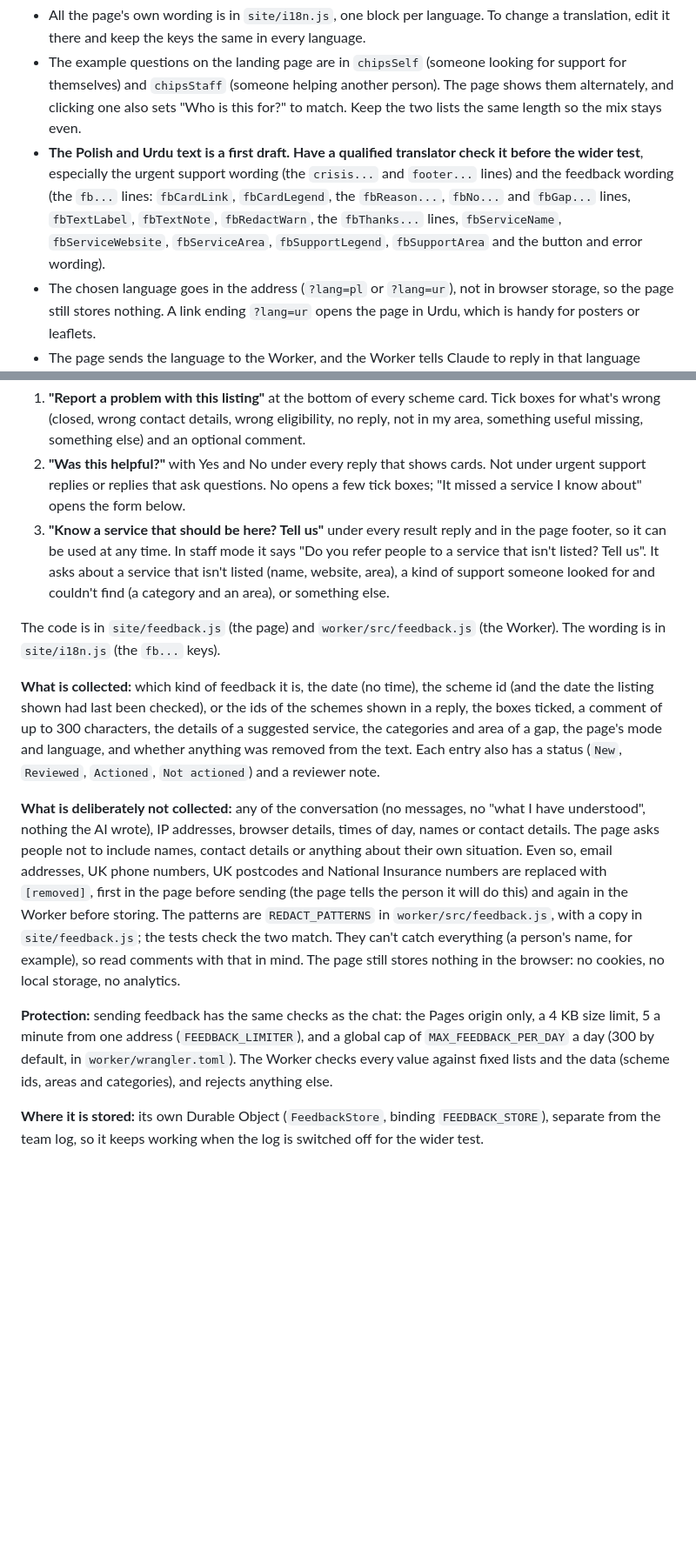
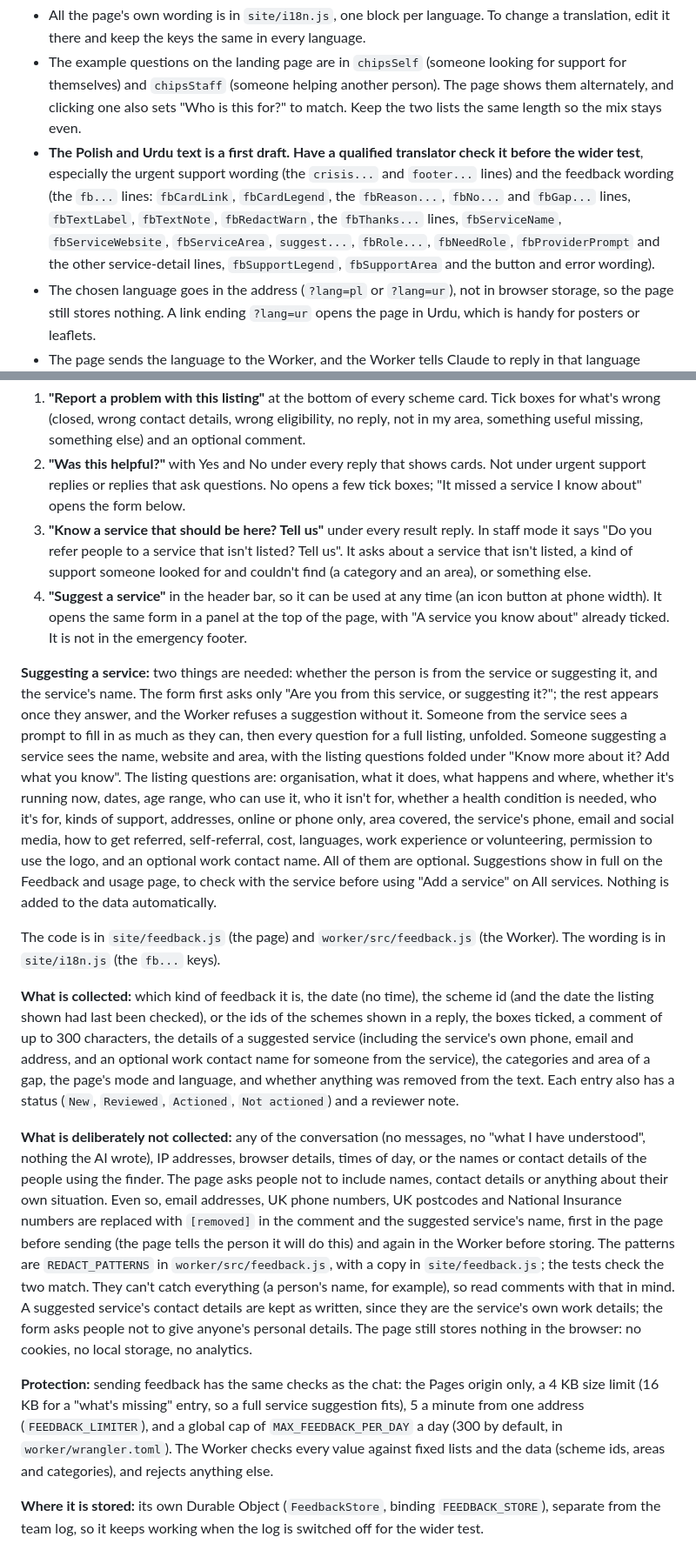
Before and after one commit to Healthy-Working-Life-Kirklees/service-finder, a Markdown page: README.md, 2 parts joined by grey strips. Shown at 87% size. GitHub-like rendering; blank space fills up the shorter version.

Commit message:
Amended suggest a service feature
Full form for suggesting a new service

```diff
--- a/README.md
+++ b/README.md
@@ -78,7 +78,7 @@ The page has a language switcher in the header: English, Polski and اردو (Ur
 
 - All the page's own wording is in `site/i18n.js`, one block per language. To change a translation, edit it there and keep the keys the same in every language.
 - The example questions on the landing page are in `chipsSelf` (someone looking for support for themselves) and `chipsStaff` (someone helping another person). The page shows them alternately, and clicking one also sets "Who is this for?" to match. Keep the two lists the same length so the mix stays even.
-- **The Polish and Urdu text is a first draft. Have a qualified translator check it before the wider test**, especially the urgent support wording (the `crisis...` and `footer...` lines) and the feedback wording (the `fb...` lines: `fbCardLink`, `fbCardLegend`, the `fbReason...`, `fbNo...` and `fbGap...` lines, `fbTextLabel`, `fbTextNote`, `fbRedactWarn`, the `fbThanks...` lines, `fbServiceName`, `fbServiceWebsite`, `fbServiceArea`, `fbSupportLegend`, `fbSupportArea` and the button and error wording).
+- **The Polish and Urdu text is a first draft. Have a qualified translator check it before the wider test**, especially the urgent support wording (the `crisis...` and `footer...` lines) and the feedback wording (the `fb...` lines: `fbCardLink`, `fbCardLegend`, the `fbReason...`, `fbNo...` and `fbGap...` lines, `fbTextLabel`, `fbTextNote`, `fbRedactWarn`, the `fbThanks...` lines, `fbServiceName`, `fbServiceWebsite`, `fbServiceArea`, `suggest...`, `fbRole...`, `fbNeedRole`, `fbProviderPrompt` and the other service-detail lines, `fbSupportLegend`, `fbSupportArea` and the button and error wording).
 - The chosen language goes in the address (`?lang=pl` or `?lang=ur`), not in browser storage, so the page still stores nothing. A link ending `?lang=ur` opens the page in Urdu, which is handy for posters or leaflets.
 - The page sends the language to the Worker, and the Worker tells Claude to reply in that language (`LANG_NOTES` in `worker/src/index.js`).
 - Scheme details on the cards (names, who it is for, eligibility, routes) come from `services.json` and stay in English. They are marked as English so screen readers read them correctly.
@@ -191,15 +191,18 @@ People who use the finder are often the first to notice that a listing is out of
 
 1. **"Report a problem with this listing"** at the bottom of every scheme card. Tick boxes for what's wrong (closed, wrong contact details, wrong eligibility, no reply, not in my area, something useful missing, something else) and an optional comment.
 2. **"Was this helpful?"** with Yes and No under every reply that shows cards. Not under urgent support replies or replies that ask questions. No opens a few tick boxes; "It missed a service I know about" opens the form below.
-3. **"Know a service that should be here? Tell us"** under every result reply and in the page footer, so it can be used at any time. In staff mode it says "Do you refer people to a service that isn't listed? Tell us". It asks about a service that isn't listed (name, website, area), a kind of support someone looked for and couldn't find (a category and an area), or something else.
+3. **"Know a service that should be here? Tell us"** under every result reply. In staff mode it says "Do you refer people to a service that isn't listed? Tell us". It asks about a service that isn't listed, a kind of support someone looked for and couldn't find (a category and an area), or something else.
+4. **"Suggest a service"** in the header bar, so it can be used at any time (an icon button at phone width). It opens the same form in a panel at the top of the page, with "A service you know about" already ticked. It is not in the emergency footer.
+
+**Suggesting a service:** two things are needed: whether the person is from the service or suggesting it, and the service's name. The form first asks only "Are you from this service, or suggesting it?"; the rest appears once they answer, and the Worker refuses a suggestion without it. Someone from the service sees a prompt to fill in as much as they can, then every question for a full listing, unfolded. Someone suggesting a service sees the name, website and area, with the listing questions folded under "Know more about it? Add what you know". The listing questions are: organisation, what it does, what happens and where, whether it's running now, dates, age range, who can use it, who it isn't for, whether a health condition is needed, who it's for, kinds of support, addresses, online or phone only, area covered, the service's phone, email and social media, how to get referred, self-referral, cost, languages, work experience or volunteering, permission to use the logo, and an optional work contact name. All of them are optional. Suggestions show in full on the Feedback and usage page, to check with the service before using "Add a service" on All services. Nothing is added to the data automatically.
 
 The code is in `site/feedback.js` (the page) and `worker/src/feedback.js` (the Worker). The wording is in `site/i18n.js` (the `fb...` keys).
 
-**What is collected:** which kind of feedback it is, the date (no time), the scheme id (and the date the listing shown had last been checked), or the ids of the schemes shown in a reply, the boxes ticked, a comment of up to 300 characters, the details of a suggested service, the categories and area of a gap, the page's mode and language, and whether anything was removed from the text. Each entry also has a status (`New`, `Reviewed`, `Actioned`, `Not actioned`) and a reviewer note.
+**What is collected:** which kind of feedback it is, the date (no time), the scheme id (and the date the listing shown had last been checked), or the ids of the schemes shown in a reply, the boxes ticked, a comment of up to 300 characters, the details of a suggested service (including the service's own phone, email and address, and an optional work contact name for someone from the service), the categories and area of a gap, the page's mode and language, and whether anything was removed from the text. Each entry also has a status (`New`, `Reviewed`, `Actioned`, `Not actioned`) and a reviewer note.
 
-**What is deliberately not collected:** any of the conversation (no messages, no "what I have understood", nothing the AI wrote), IP addresses, browser details, times of day, names or contact details. The page asks people not to include names, contact details or anything about their own situation. Even so, email addresses, UK phone numbers, UK postcodes and National Insurance numbers are replaced with `[removed]`, first in the page before sending (the page tells the person it will do this) and again in the Worker before storing. The patterns are `REDACT_PATTERNS` in `worker/src/feedback.js`, with a copy in `site/feedback.js`; the tests check the two match. They can't catch everything (a person's name, for example), so read comments with that in mind. The page still stores nothing in the browser: no cookies, no local storage, no analytics.
+**What is deliberately not collected:** any of the conversation (no messages, no "what I have understood", nothing the AI wrote), IP addresses, browser details, times of day, or the names or contact details of the people using the finder. The page asks people not to include names, contact details or anything about their own situation. Even so, email addresses, UK phone numbers, UK postcodes and National Insurance numbers are replaced with `[removed]` in the comment and the suggested service's name, first in the page before sending (the page tells the person it will do this) and again in the Worker before storing. The patterns are `REDACT_PATTERNS` in `worker/src/feedback.js`, with a copy in `site/feedback.js`; the tests check the two match. They can't catch everything (a person's name, for example), so read comments with that in mind. A suggested service's contact details are kept as written, since they are the service's own work details; the form asks people not to give anyone's personal details. The page still stores nothing in the browser: no cookies, no local storage, no analytics.
 
-**Protection:** sending feedback has the same checks as the chat: the Pages origin only, a 4 KB size limit, 5 a minute from one address (`FEEDBACK_LIMITER`), and a global cap of `MAX_FEEDBACK_PER_DAY` a day (300 by default, in `worker/wrangler.toml`). The Worker checks every value against fixed lists and the data (scheme ids, areas and categories), and rejects anything else.
+**Protection:** sending feedback has the same checks as the chat: the Pages origin only, a 4 KB size limit (16 KB for a "what's missing" entry, so a full service suggestion fits), 5 a minute from one address (`FEEDBACK_LIMITER`), and a global cap of `MAX_FEEDBACK_PER_DAY` a day (300 by default, in `worker/wrangler.toml`). The Worker checks every value against fixed lists and the data (scheme ids, areas and categories), and rejects anything else.
 
 **Where it is stored:** its own Durable Object (`FeedbackStore`, binding `FEEDBACK_STORE`), separate from the team log, so it keeps working when the log is switched off for the wider test.
 
```
